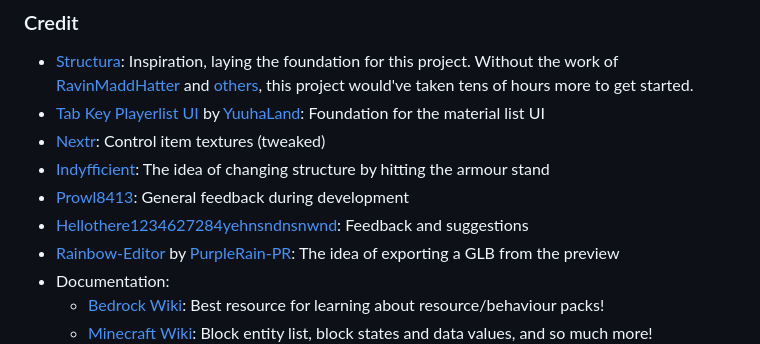
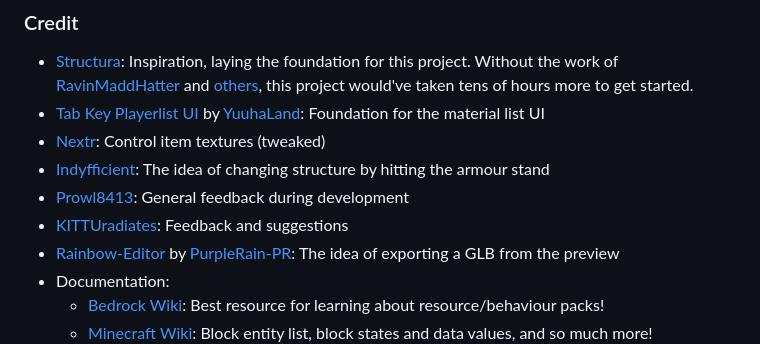
Before and after one commit to SuperLlama88888/holoprint, a Markdown page: README.md, the part around the change. Rendered like a GitHub page.

Commit message:
Update GitHub username in README credit

```diff
--- a/README.md
+++ b/README.md
@@ -66,7 +66,7 @@ Special thanks to **kizoku246** for the house in these images!
 - [Nextr](https://mcpedl.com/user/nextr): Control item textures (tweaked)
 - [Indyfficient](https://www.youtube.com/@Indyfficient): The idea of changing structure by hitting the armour stand
 - [Prowl8413](https://www.youtube.com/@Prowl8413): General feedback during development
-- [Hellothere1234627284yehnsndnsnwnd](https://github.com/Hellothere1234627284yehnsndnsnwnd): Feedback and suggestions
+- [KITTUradiates](https://github.com/KITTUradiates): Feedback and suggestions
 - [Rainbow-Editor](https://github.com/PurpleRain-PR/Rainbow-Editor) by [PurpleRain-PR](https://github.com/PurpleRain-PR): The idea of exporting a GLB from the preview
 - Documentation:
   - [Bedrock Wiki](https://wiki.bedrock.dev): Best resource for learning about resource/behaviour packs!
```
Also changed, not shown: README.zh-CN.md (+1 -1 lines).
